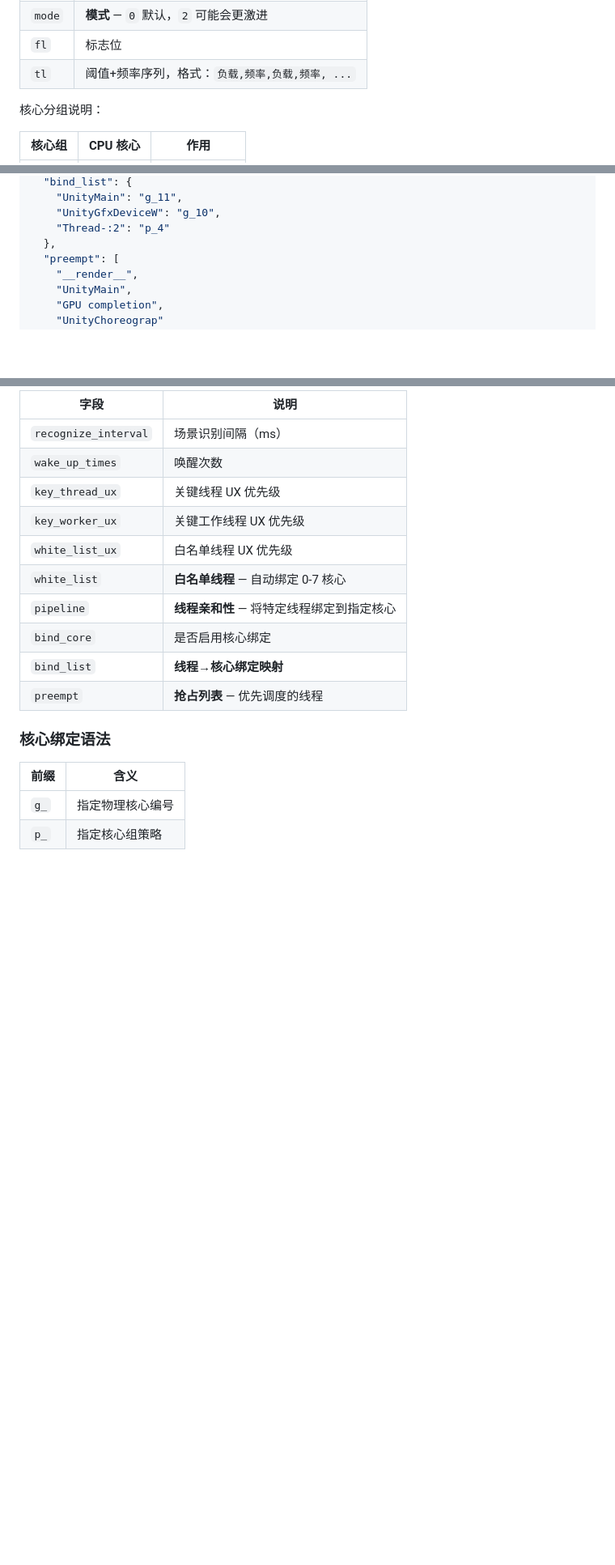
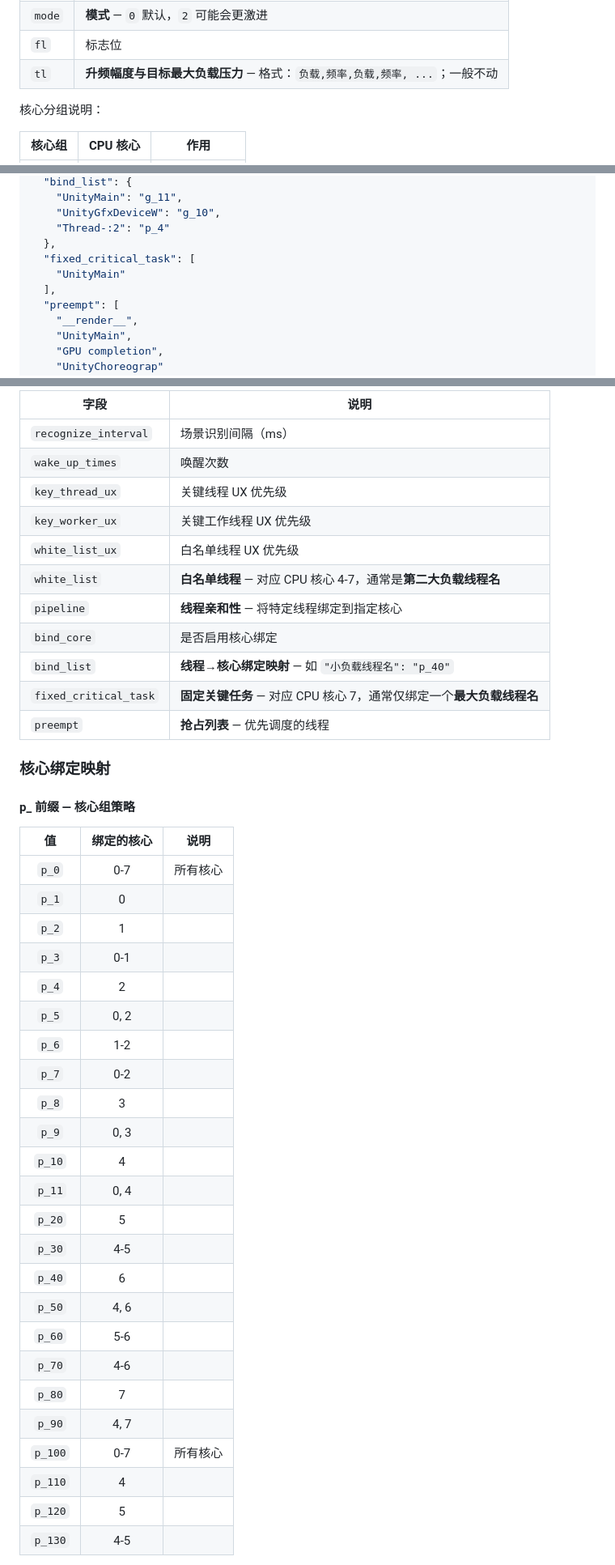
Before and after one commit to Yunnijian/Oplus_RemoteConfig_Override, a Markdown page: 欧加云控配置解析.md, 3 parts joined by grey strips. Shown at 81% size. GitHub-like rendering; blank space fills up the shorter version.

Commit message:
docs: enrich 欧加云控配置解析.md with GPU config, sm field, es4g details, p_ binding table, and AI tuning guide

```diff
--- a/欧加云控配置解析.md
+++ b/欧加云控配置解析.md
@@ -256,7 +291,7 @@ IO 调速器配置。
 | `beta` | **激进程度** — 数字越大越激进，不要无脑放大 |
 | `mode` | **模式** — `0` 默认，`2` 可能会更激进 |
 | `fl` | 标志位 |
-| `tl` | 阈值+频率序列，格式：`负载,频率,负载,频率, ...` |
+| `tl` | **升频幅度与目标最大负载压力** — 格式：`负载,频率,负载,频率, ...`；一般不动 |
 
 核心分组说明：
 
@@ -293,6 +328,9 @@ IO 调速器配置。
     "UnityGfxDeviceW": "g_10",
     "Thread-:2": "p_4"
   },
+  "fixed_critical_task": [
+    "UnityMain"
+  ],
   "preempt": [
     "__render__",
     "UnityMain",
@@ -311,15 +349,41 @@ IO 调速器配置。
 | `key_thread_ux` | 关键线程 UX 优先级 |
 | `key_worker_ux` | 关键工作线程 UX 优先级 |
 | `white_list_ux` | 白名单线程 UX 优先级 |
-| `white_list` | **白名单线程** — 自动绑定 0-7 核心 |
+| `white_list` | **白名单线程** — 对应 CPU 核心 4-7，通常是**第二大负载线程名** |
 | `pipeline` | **线程亲和性** — 将特定线程绑定到指定核心 |
 | `bind_core` | 是否启用核心绑定 |
-| `bind_list` | **线程→核心绑定映射** |
+| `bind_list` | **线程→核心绑定映射** — 如 `"小负载线程名": "p_40"` |
+| `fixed_critical_task` | **固定关键任务** — 对应 CPU 核心 7，通常仅绑定一个**最大负载线程名** |
 | `preempt` | **抢占列表** — 优先调度的线程 |
 
-### 核心绑定语法
+### 核心绑定映射
 
-| 前缀 | 含义 |
-|------|------|
-| `g_` | 指定物理核心编号 |
-| `p_` | 指定核心组策略 |
+#### p_ 前缀 — 核心组策略
+
+| 值 | 绑定的核心 | 说明 |
+|:--:|:----------:|------|
+| `p_0`  | 0-7 | 所有核心 |
+| `p_1`  | 0 | |
+| `p_2`  | 1 | |
+| `p_3`  | 0-1 | |
+| `p_4`  | 2 | |
+| `p_5`  | 0, 2 | |
+| `p_6`  | 1-2 | |
+| `p_7`  | 0-2 | |
+| `p_8`  | 3 | |
+| `p_9`  | 0, 3 | |
+| `p_10` | 4 | |
+| `p_11` | 0, 4 | |
+| `p_20` | 5 | |
+| `p_30` | 4-5 | |
+| `p_40` | 6 | |
+| `p_50` | 4, 6 | |
+| `p_60` | 5-6 | |
+| `p_70` | 4-6 | |
+| `p_80` | 7 | |
+| `p_90` | 4, 7 | |
+| `p_100`| 0-7 | 所有核心 |
+| `p_110`| 4 | |
+| `p_120`| 5 | |
+| `p_130`| 4-5 | |
+
```
Also changed, not shown: other parts of 欧加云控配置解析.md (+88 -10 lines).
